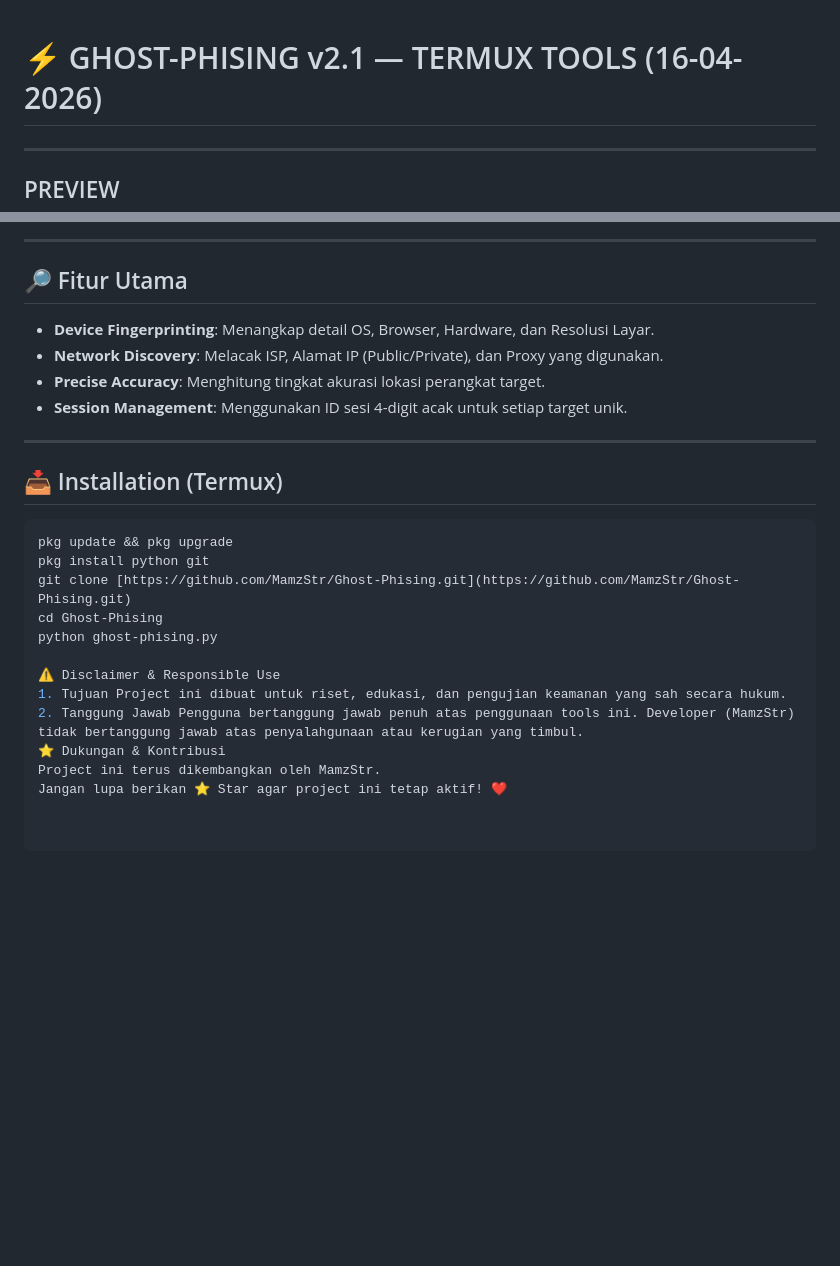
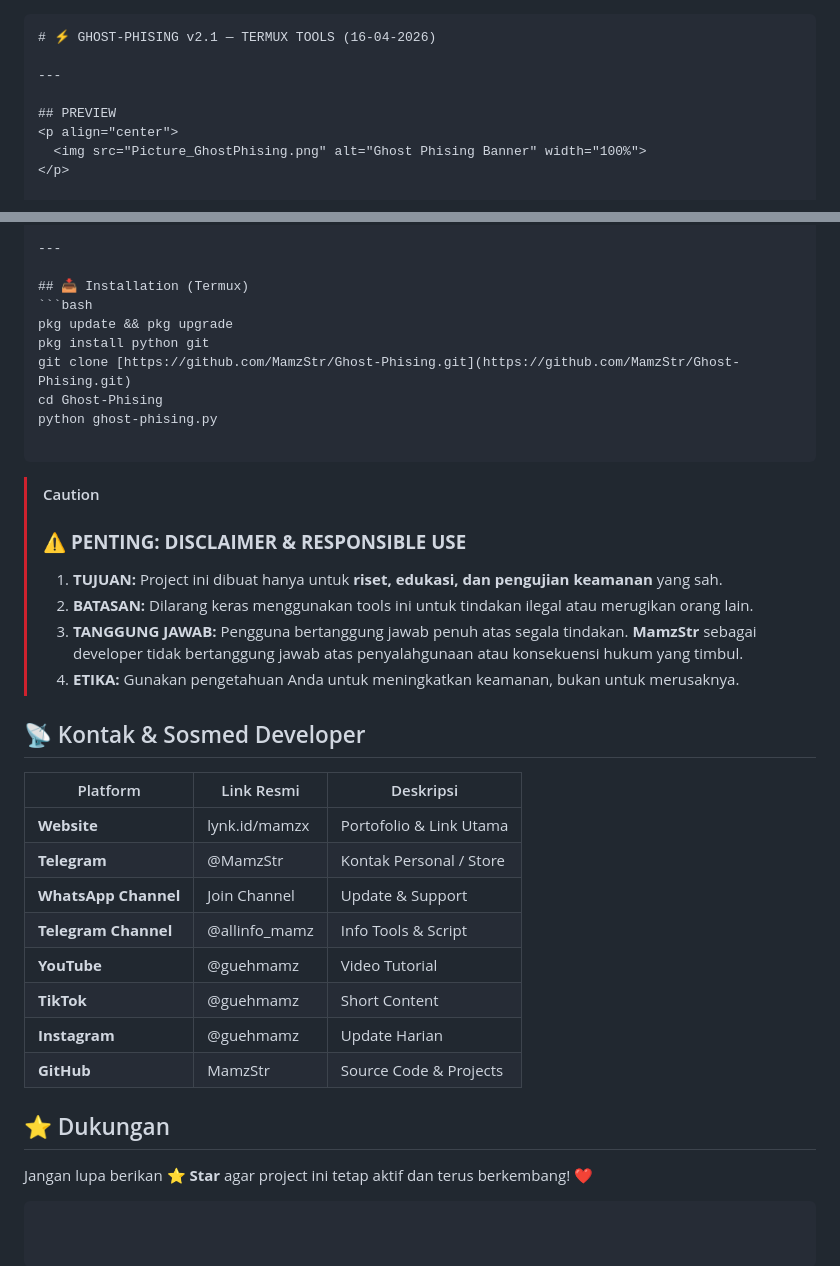
Before and after one commit to MamzStr/Ghost-Phising, a Markdown page: README.md, 2 parts joined by grey strips. Rendered like a GitHub page; blank space fills up the shorter version.

````diff
--- a/README.md
+++ b/README.md
@@ -1,3 +1,4 @@
+```markdown
 # ⚡ GHOST-PHISING v2.1 — TERMUX TOOLS (16-04-2026)
 
 ---
@@ -45,14 +40,6 @@
 
 ---
 
-## 🔎 Fitur Utama
-- **Device Fingerprinting**: Menangkap detail OS, Browser, Hardware, dan Resolusi Layar.
-- **Network Discovery**: Melacak ISP, Alamat IP (Public/Private), dan Proxy yang digunakan.
-- **Precise Accuracy**: Menghitung tingkat akurasi lokasi perangkat target.
-- **Session Management**: Menggunakan ID sesi 4-digit acak untuk setiap target unik.
-
----
-
 ## 📥 Installation (Termux)
 ```bash
 pkg update && pkg upgrade
@@ -61,9 +48,26 @@ git clone [https://github.com/MamzStr/Ghost-Phising.git](https://github.com/Mamz
 cd Ghost-Phising
 python ghost-phising.py
 
-⚠️ Disclaimer & Responsible Use
-1. Tujuan Project ini dibuat untuk riset, edukasi, dan pengujian keamanan yang sah secara hukum.
-2. Tanggung Jawab Pengguna bertanggung jawab penuh atas penggunaan tools ini. Developer (MamzStr) tidak bertanggung jawab atas penyalahgunaan atau kerugian yang timbul.
-⭐ Dukungan & Kontribusi
-Project ini terus dikembangkan oleh MamzStr.
-Jangan lupa berikan ⭐ Star agar project ini tetap aktif! ❤️
+```
+> [!CAUTION]
+> ### ⚠️ **PENTING: DISCLAIMER & RESPONSIBLE USE**
+>  1. **TUJUAN:** Project ini dibuat hanya untuk **riset, edukasi, dan pengujian keamanan** yang sah.
+>  2. **BATASAN:** Dilarang keras menggunakan tools ini untuk tindakan ilegal atau merugikan orang lain.
+>  3. **TANGGUNG JAWAB:** Pengguna bertanggung jawab penuh atas segala tindakan. **MamzStr** sebagai developer tidak bertanggung jawab atas penyalahgunaan atau konsekuensi hukum yang timbul.
+>  4. **ETIKA:** Gunakan pengetahuan Anda untuk meningkatkan keamanan, bukan untuk merusaknya.
+>
+
+## 📡 Kontak & Sosmed Developer
+| Platform | Link Resmi | Deskripsi |
+|---|---|---|
+| **Website** | lynk.id/mamzx | Portofolio & Link Utama |
+| **Telegram** | @MamzStr | Kontak Personal / Store |
+| **WhatsApp Channel** | Join Channel | Update & Support |
+| **Telegram Channel** | @allinfo_mamz | Info Tools & Script |
+| **YouTube** | @guehmamz | Video Tutorial |
+| **TikTok** | @guehmamz | Short Content |
+| **Instagram** | @guehmamz | Update Harian |
+| **GitHub** | MamzStr | Source Code & Projects |
+## ⭐ Dukungan
+Jangan lupa berikan **⭐ Star** agar project ini tetap aktif dan terus berkembang! ❤️
+```
````
Also changed, not shown: other parts of README.md (+2 -8 lines).
